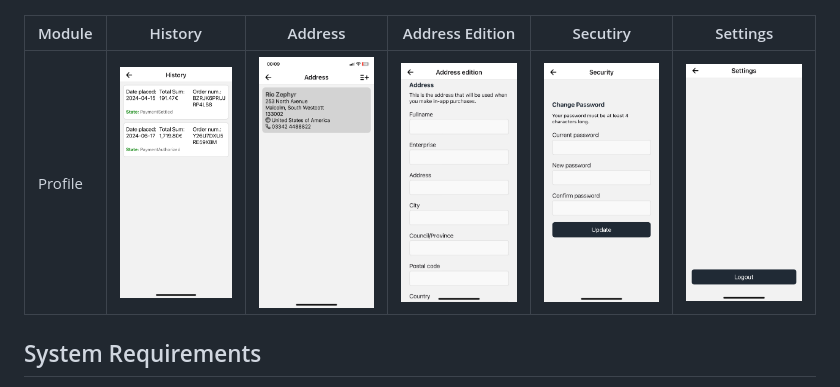
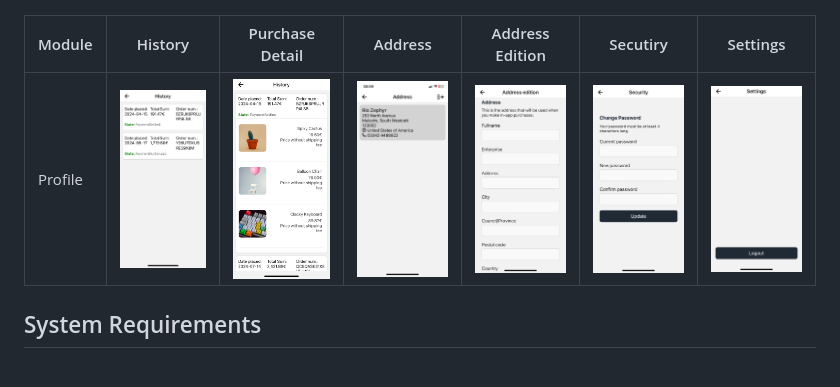
Before and after one commit to Josemarsilvestre/vendureApp, a Markdown page: README.md, the part around the change. GitHub-like rendering; pictures changed too: assets/feature_demo/Profile/History_purchase_detal.png (added).

```diff
--- a/README.md
+++ b/README.md
@@ -22,9 +22,9 @@ Note: This application is only for client mode, i.e. front-end.
 | ------ | ---------------------------------------------------------------------------------------------- | ---------------------------------------------------------------------------------------------- | ---------------------------------------------------------------------------------------------- | ---------------------------------------------------------------------------------------------- |
 | Profile   | <img src="assets/feature_demo/Profile/Login.png" alt="Login" width="200"/> | <img src="assets/feature_demo/Profile/Register_.png" alt="png" width="200"/> | <img src="assets/feature_demo/Profile/Profile_.png" alt="Profile_" width="200"/> | <img src="assets/feature_demo/Profile/Profile2.png" alt="Profile2" width="200"/> |
 
-| Module | History                                                                                        | Address                                                                                       | Address Edition                                                                                        |Secutiry                                                                                 |Settings                                                                                 |
-| ------ | ---------------------------------------------------------------------------------------------- | ---------------------------------------------------------------------------------------------- | ---------------------------------------------------------------------------------------------- | ---------------------------------------------------------------------------------------------- | ---------------------------------------------------------------------------------------------- |
-| Profile   | <img src="assets/feature_demo/Profile/Profile3.png" alt="Profile3" width="200"/> | <img src="assets/feature_demo/Profile/Profile4.png" alt="Profile4" width="200"/> | <img src="assets/feature_demo/Profile/Profile5.png" alt="Profile5" width="200"/> | <img src="assets/feature_demo/Profile/Profile6.png" alt="Profile6" width="200"/> | <img src="assets/feature_demo/Profile/Profile7.png" alt="Profile7" width="200"/> |
+| Module | History                                                                                        | Purchase Detail                                                                                       | Address                                                                                       | Address Edition                                                                                        |Secutiry                                                                                 |Settings                                                                                 |
+| ------ | ---------------------------------------------------------------------------------------------- | ---------------------------------------------------------------------------------------------- | ---------------------------------------------------------------------------------------------- | ---------------------------------------------------------------------------------------------- | ---------------------------------------------------------------------------------------------- | ---------------------------------------------------------------------------------------------- |
+| Profile   | <img src="assets/feature_demo/Profile/Profile3.png" alt="Profile3" width="200"/> | <img src="assets/feature_demo/Profile/History_purchase_detal.png" alt="Purchase_detail" width="200"/> | <img src="assets/feature_demo/Profile/Profile4.png" alt="Profile4" width="200"/> | <img src="assets/feature_demo/Profile/Profile5.png" alt="Profile5" width="200"/> | <img src="assets/feature_demo/Profile/Profile6.png" alt="Profile6" width="200"/> | <img src="assets/feature_demo/Profile/Profile7.png" alt="Profile7" width="200"/> |
 
 
 ## System Requirements
```
